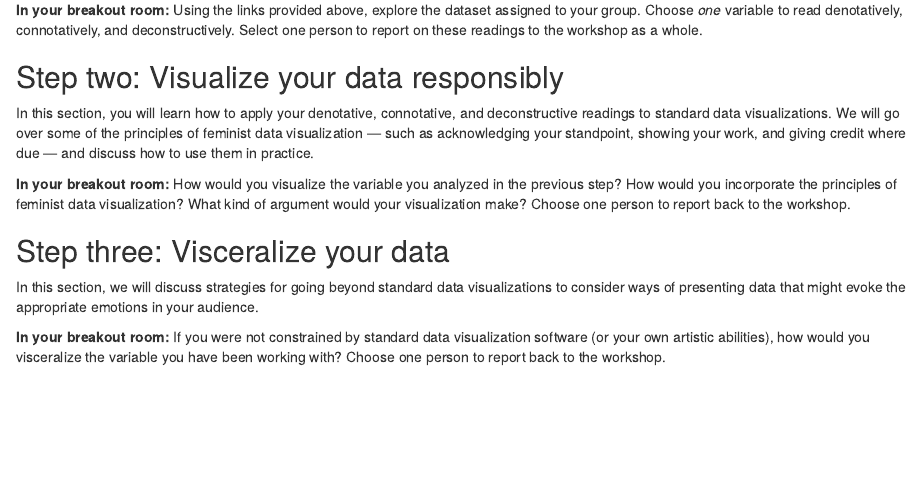
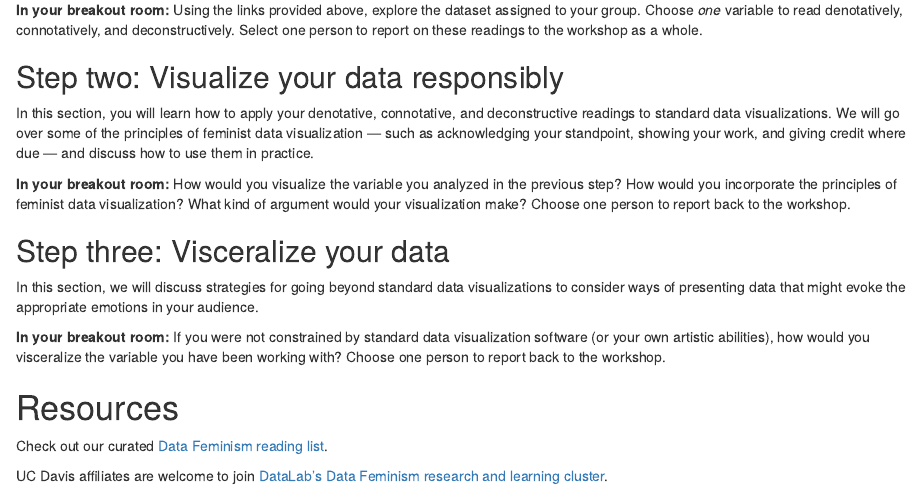
Before and after one commit to ucdavisdatalab/workshop_critical_data_viz, an R Markdown document (index.Rmd): the page in a window 1100 px wide, from 2220 px down. Rendered offline with R 4.5, knitr and Pandoc, with nearby package versions; drawn as R Markdown's standard HTML page in place of the format the file asks for.

Commit message:
added resources

```diff
--- a/index.Rmd
+++ b/index.Rmd
@@ -109,3 +109,10 @@ In this section, you will learn how to apply your denotative, connotative, and d
 In this section, we will discuss strategies for going beyond standard data visualizations to consider ways of presenting data that might evoke the appropriate emotions in your audience.
 
 **In your breakout room:** If you were not constrained by standard data visualization software (or your own artistic abilities), how would you visceralize the variable you have been working with? Choose one person to report back to the workshop.
+
+
+# Resources
+
+Check out our curated [Data Feminism reading list](https://www.zotero.org/groups/2324756/data_feminism/items).
+
+UC Davis affiliates are welcome to join [DataLab's Data Feminism research and learning cluster](https://datalab.ucdavis.edu/data-feminism/).
```
